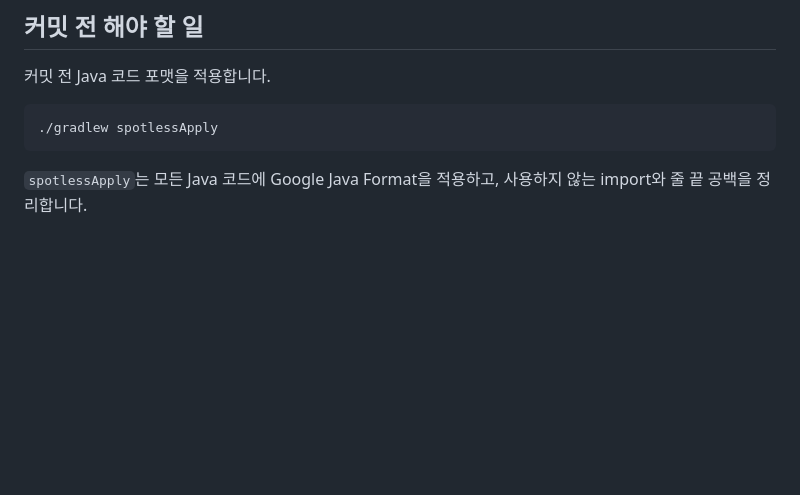
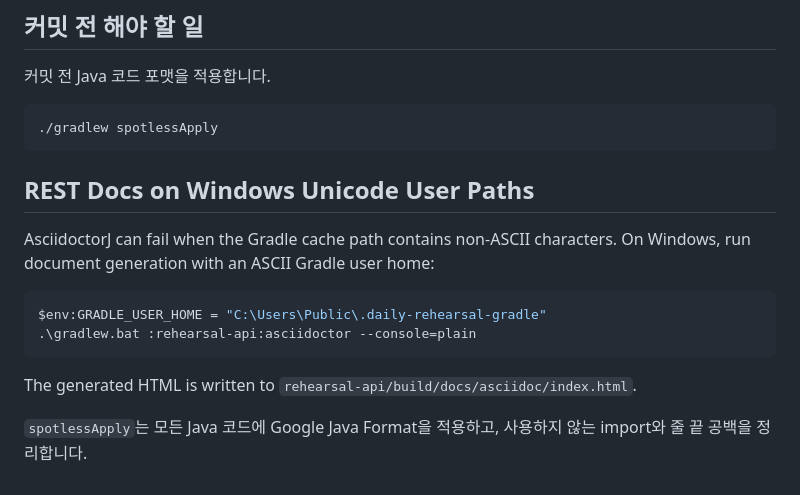
Before and after one commit to fhdnwlqkd/daily-rehearsal, a Markdown page: backend/rehearsal-modules/README.md, the part around the change. Drawn GitHub-style; blank space fills up the shorter version.

Commit message:
[#106] docs: document Windows Asciidoctor workaround

````diff
--- a/backend/rehearsal-modules/README.md
+++ b/backend/rehearsal-modules/README.md
@@ -194,4 +194,15 @@ V1__create_context_slot_tables.sql
 ./gradlew spotlessApply
 ```
 
+## REST Docs on Windows Unicode User Paths
+
+AsciidoctorJ can fail when the Gradle cache path contains non-ASCII characters. On Windows, run document generation with an ASCII Gradle user home:
+
+```powershell
+$env:GRADLE_USER_HOME = "C:\Users\Public\.daily-rehearsal-gradle"
+.\gradlew.bat :rehearsal-api:asciidoctor --console=plain
+```
+
+The generated HTML is written to `rehearsal-api/build/docs/asciidoc/index.html`.
+
 `spotlessApply`는 모든 Java 코드에 Google Java Format을 적용하고, 사용하지 않는 import와 줄 끝 공백을 정리합니다.
````
